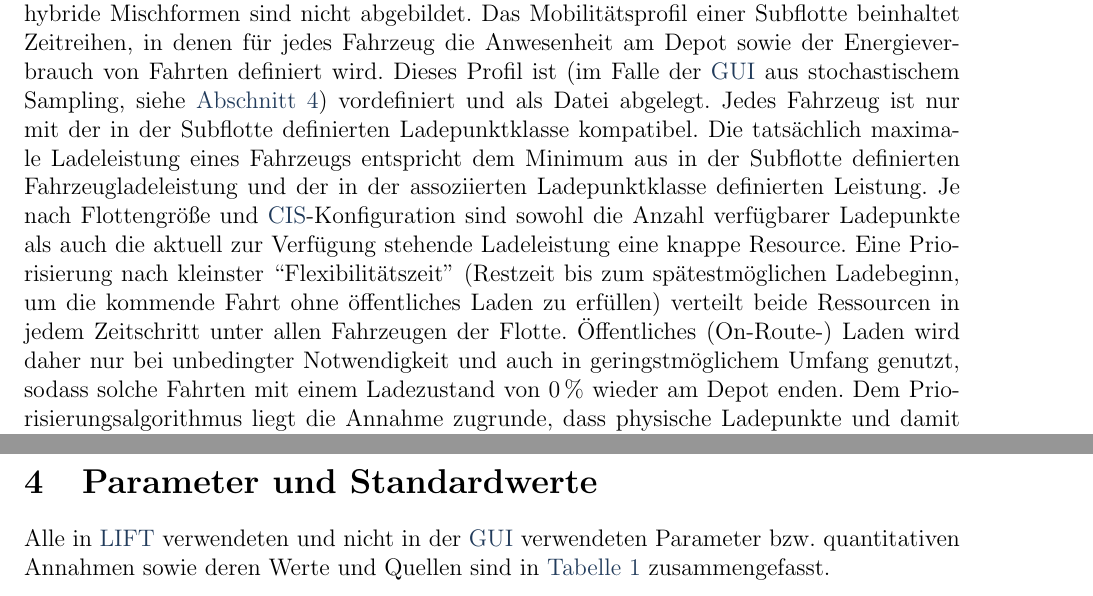
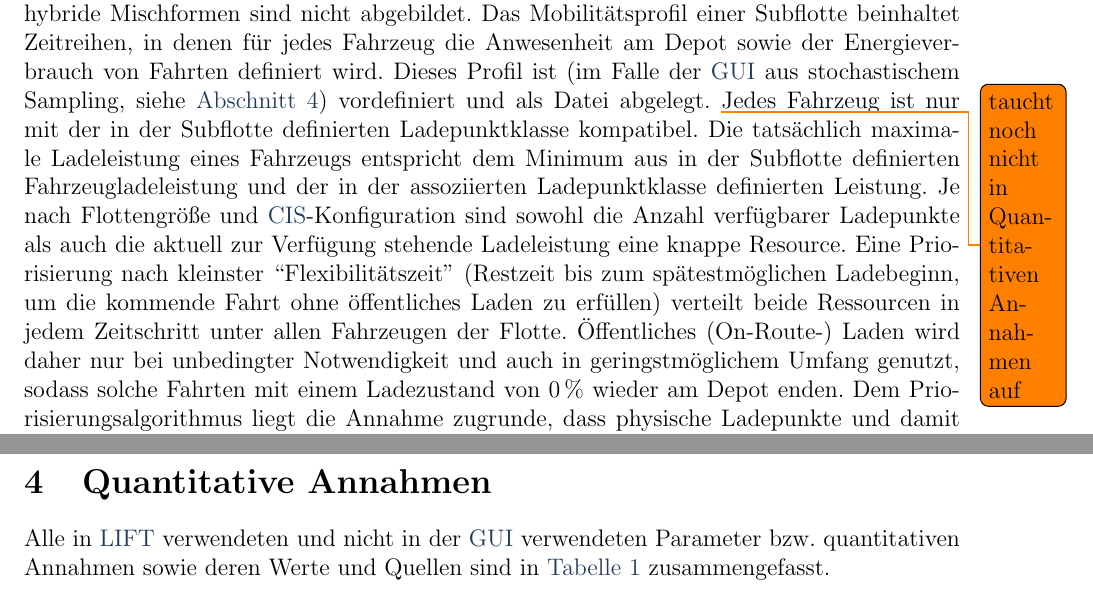
Before and after one commit to TUMFTM/LIFT, a LaTeX paper (docs/description_de.tex): two parts of pages 7 and 12 of 15, joined at a grey line, cut so that both start at the same text. Compiled offline with pdfLaTeX.

Commit message:
docs: changes for wip state to be sent to Roedl

```diff
--- a/docs/description_de.tex
+++ b/docs/description_de.tex
@@ -222,7 +222,7 @@ Die verbleibende Leistung steht der Ladeinfrastruktur zur Verfügung.
 Die \textbf{\acf{flt}} besteht aus mehreren (in der \ac{gui} vier, siehe \autoref{sec:parameters}) Subflotten, die jeweils Fahrzeuge des gleichen Typs und Nutzungsprofils zusammenfassen.
 Dies können entweder rein verbrennungsmotorisch oder batterieelektrisch angetriebene Fahrzeuge sein, hybride Mischformen sind nicht abgebildet.
 Das Mobilitätsprofil einer Subflotte beinhaltet Zeitreihen, in denen für jedes Fahrzeug die Anwesenheit am Depot sowie der Energieverbrauch von Fahrten definiert wird.
-Dieses Profil ist (im Falle der \ac{gui} aus stochastischem Sampling, siehe \autoref{sec:parameters}) vordefiniert und als Datei abgelegt.
+Dieses Profil ist (im Falle der \ac{gui} aus stochastischem Sampling, siehe \autoref{sec:parameters}) vordefiniert und als Datei abgelegt. \todo{taucht noch nicht in Quantitativen Annahmen auf}
 Jedes Fahrzeug ist nur mit der in der Subflotte definierten Ladepunktklasse kompatibel.
 Die tatsächlich maximale Ladeleistung eines Fahrzeugs entspricht dem Minimum aus in der Subflotte definierten Fahrzeugladeleistung und der in der assoziierten Ladepunktklasse definierten Leistung.
 Je nach Flottengröße und \ac{cis}-Konfiguration sind sowohl die Anzahl verfügbarer Ladepunkte als auch die aktuell zur Verfügung stehende Ladeleistung eine knappe Resource.
@@ -387,7 +386,7 @@ Aufgrund diskontinuierlicher \ac{capex} können bei manchen Parameterkonstellati
 
 \newpage
 
-\section{Parameter und Standardwerte}
+\section{Quantitative Annahmen}
 \label{sec:parameters}
 
 Alle in \ac{lift} verwendeten und nicht in der \ac{gui} verwendeten Parameter bzw. quantitativen Annahmen sowie deren Werte und Quellen sind in \autoref{tab:parameters} zusammengefasst.
```
Also changed, not shown: docs/description_de.pdf, docs/description_de.tex (3 more changed lines).
